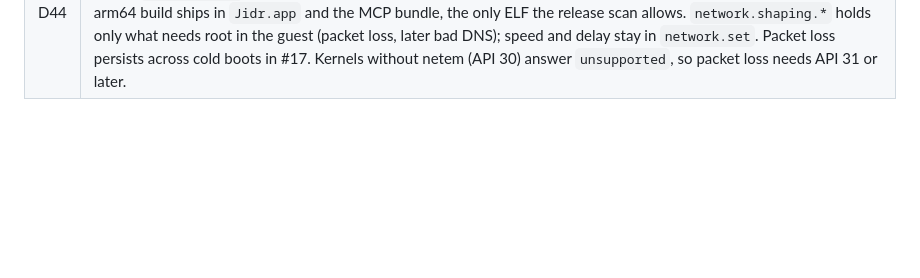
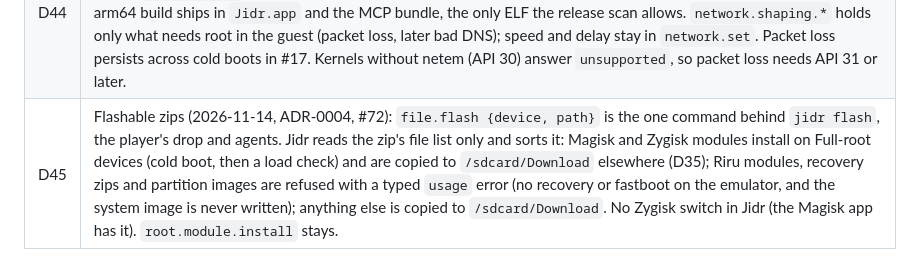
Before and after one commit to AbdurahmanAlmehdi/jidr, a Markdown page: docs/decisions/log.md, the part around the change. Rendered like a GitHub page; blank space fills up the shorter version.

Commit message:
docs: accept ADR-0004 (flashable zips) as D45
#100 merged ADR-0004 with status Proposed. The maintainer accepted it on
2026-11-14: mark it Accepted and add D45 to the decisions log.

```diff
--- a/docs/decisions/log.md
+++ b/docs/decisions/log.md
@@ -50,3 +50,4 @@ To change a decision, open an issue that names it and explains why; the change l
 | D42 | Many devices on one machine (2026-11-02, Phases 13a–13f): a host RAM budget with a lean profile, snapshot-keeping copy-on-write clones, and hibernate (named snapshot + stop) for everyone, plus agents' throwaway clones of a base through `pool.get` leases. Persistent agent devices stay on `device.create`. Bases start with root `none`/`adb`; Magisk bases come later (13f). Designed for any Mac first and for Linux/Windows later. Ideas from droidpool (MIT), no code ported. |
 | D43 | Agent skills (2026-11-02, Phases 14a–14c) ship in the repo's `skills/` folder, installed with `npx skills add jidr-dev/jidr`; no npm package. Four skills: `jidr` (basics), `jidr-app-testing`, `jidr-agent-devices` (after 13d), `jidr-root` (after 9d, stream C). `cargo xtask skills-check` keeps them in sync with the CLI. |
 | D44 | One rooted on-device helper (2026-11-13, ADR-0003, #26): `jidr-helper`, a static Rust musl binary pushed on demand to `/data/local/tmp` and started as root (adb shell or `su`), reached through `adb forward` to the abstract socket `@jidr-helper`, serving only root and the shell user, with typed methods and no "run a command" method. The arm64 build ships in `Jidr.app` and the MCP bundle, the only ELF the release scan allows. `network.shaping.*` holds only what needs root in the guest (packet loss, later bad DNS); speed and delay stay in `network.set`. Packet loss persists across cold boots in #17. Kernels without netem (API 30) answer `unsupported`, so packet loss needs API 31 or later. |
+| D45 | Flashable zips (2026-11-14, ADR-0004, #72): `file.flash {device, path}` is the one command behind `jidr flash`, the player's drop and agents. Jidr reads the zip's file list only and sorts it: Magisk and Zygisk modules install on Full-root devices (cold boot, then a load check) and are copied to `/sdcard/Download` elsewhere (D35); Riru modules, recovery zips and partition images are refused with a typed `usage` error (no recovery or fastboot on the emulator, and the system image is never written); anything else is copied to `/sdcard/Download`. No Zygisk switch in Jidr (the Magisk app has it). `root.module.install` stays. |
```
Also changed, not shown: docs/decisions/0004-flashable-zips.md (+1 -1 lines).
